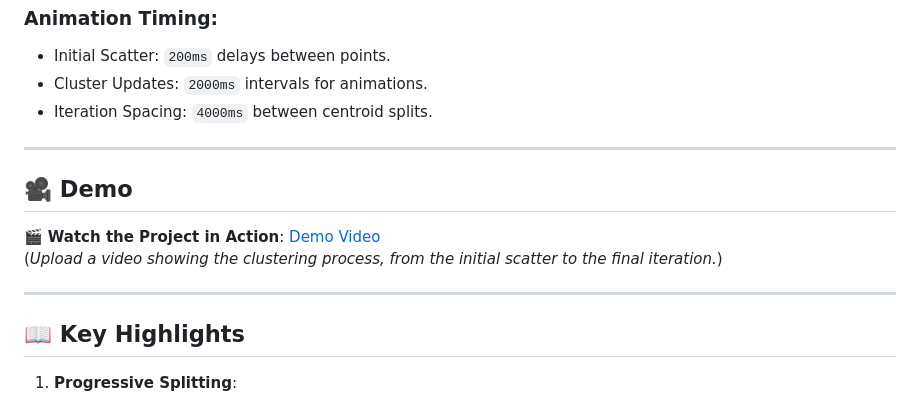
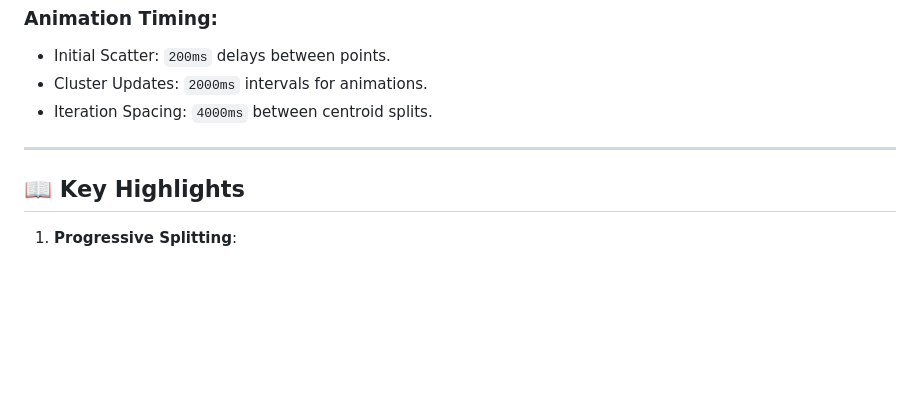
Before and after one commit to DEVOLOPER-1/K-Means-Visualizer, a Markdown page: README.md, the part around the change. Drawn GitHub-style; blank space fills up the shorter version.

```diff
--- a/README.md
+++ b/README.md
@@ -103,13 +103,6 @@ function performIteration() {
 
 ---
 
-## 🎥 **Demo**
-
-🎬 **Watch the Project in Action**: [Demo Video](#)
-(*Upload a video showing the clustering process, from the initial scatter to the final iteration.*)
-
----
-
 ## 📖 **Key Highlights**
 
 1. **Progressive Splitting**:
```
